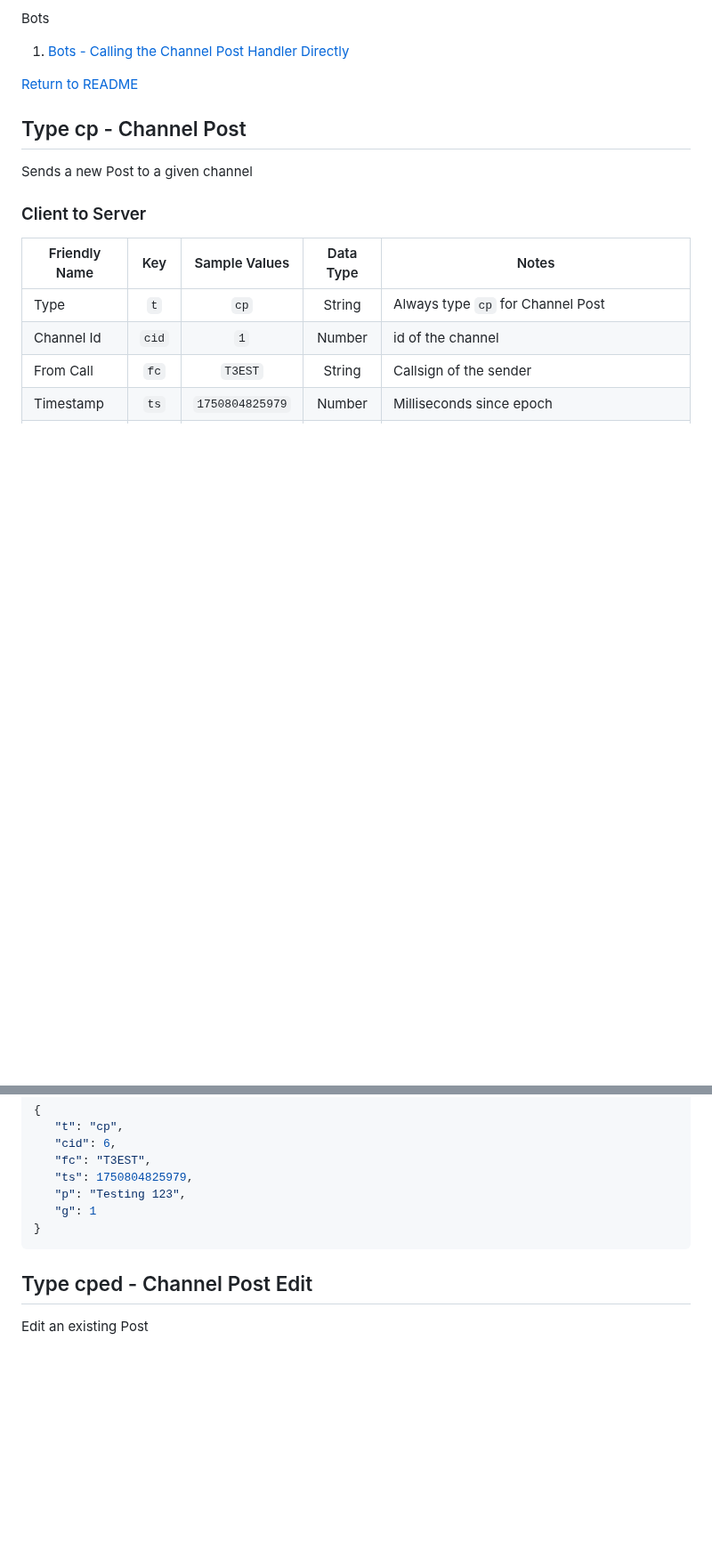
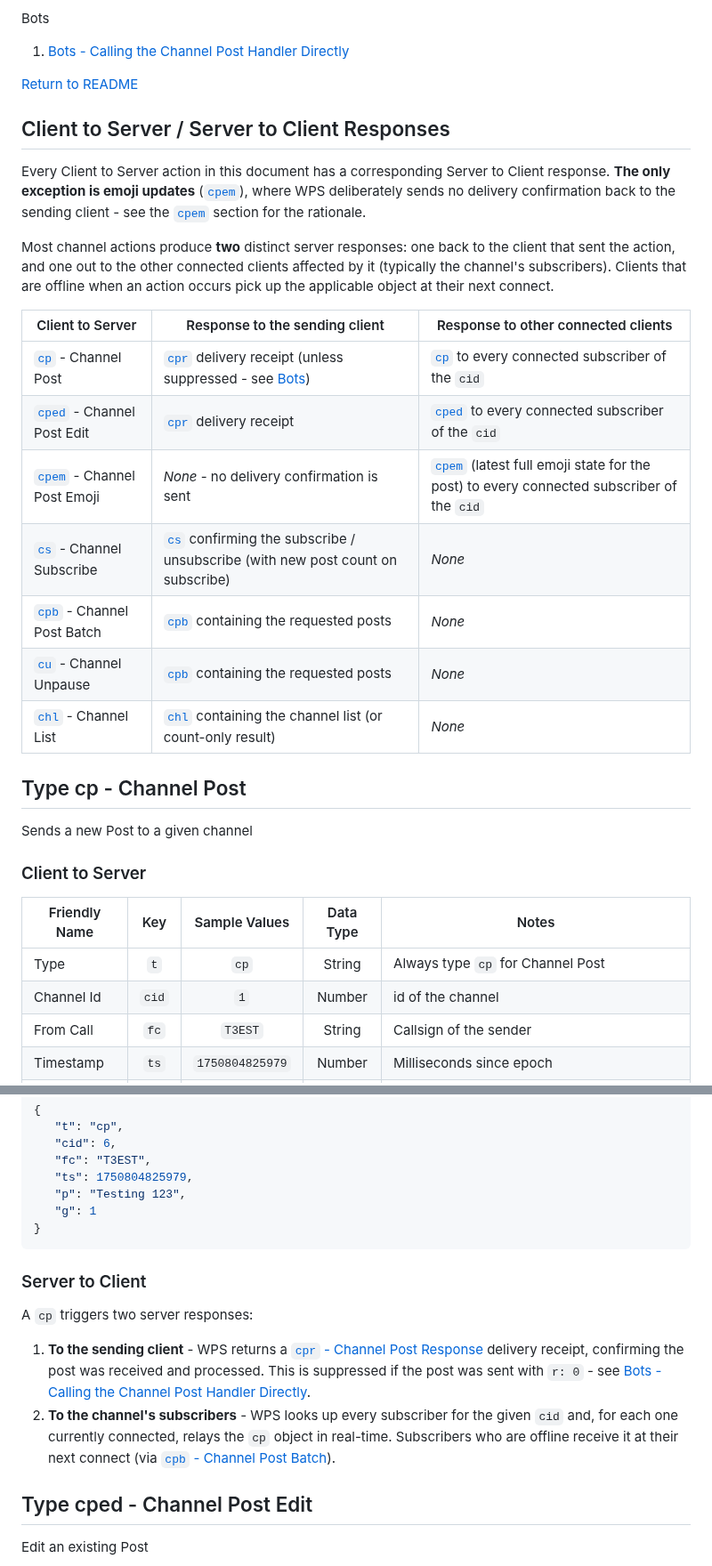
Before and after one commit to k-ahn2/wps, a Markdown page: docs/protocol/CHANNELS.md, 2 parts joined by grey strips. Shown at 89% size. Drawn GitHub-style; blank space fills up the shorter version.

Commit message:
Channels protocol enhanced docs

````diff
--- a/docs/protocol/CHANNELS.md
+++ b/docs/protocol/CHANNELS.md
@@ -24,6 +28,22 @@ Bots
 1. [Bots - Calling the Channel Post Handler Directly](#bots---calling-the-channel-post-handler-directly)
 
 [Return to README](/README.md)
+
+## Client to Server / Server to Client Responses
+
+Every Client to Server action in this document has a corresponding Server to Client response. **The only exception is emoji updates** ([`cpem`](#type-cpem---channel-post-emoji)), where WPS deliberately sends no delivery confirmation back to the sending client - see the [`cpem`](#type-cpem---channel-post-emoji) section for the rationale.
+
+Most channel actions produce **two** distinct server responses: one back to the client that sent the action, and one out to the other connected clients affected by it (typically the channel's subscribers). Clients that are offline when an action occurs pick up the applicable object at their next connect.
+
+| Client to Server | Response to the sending client | Response to other connected clients |
+| - | - | - |
+| [`cp`](#type-cp---channel-post) - Channel Post | [`cpr`](#type-cpr---channel-post-response) delivery receipt (unless suppressed - see [Bots](#bots---calling-the-channel-post-handler-directly)) | [`cp`](#type-cp---channel-post) to every connected subscriber of the `cid` |
+| [`cped`](#type-cped---channel-post-edit) - Channel Post Edit | [`cpr`](#type-cpr---channel-post-response) delivery receipt | [`cped`](#type-cped---channel-post-edit) to every connected subscriber of the `cid` |
+| [`cpem`](#type-cpem---channel-post-emoji) - Channel Post Emoji | *None* - no delivery confirmation is sent | [`cpem`](#type-cpem---channel-post-emoji) (latest full emoji state for the post) to every connected subscriber of the `cid` |
+| [`cs`](#type-cs---channel-subscribe) - Channel Subscribe | [`cs`](#type-cs---channel-subscribe) confirming the subscribe / unsubscribe (with new post count on subscribe) | *None* |
+| [`cpb`](#type-cpb---channel-post-batch) - Channel Post Batch | [`cpb`](#type-cpb---channel-post-batch) containing the requested posts | *None* |
+| [`cu`](#type-cu---channel-unpause) - Channel Unpause | [`cpb`](#type-cpb---channel-post-batch) containing the requested posts | *None* |
+| [`chl`](#type-chl---channel-list) - Channel List | [`chl`](#type-chl---channel-list) containing the channel list (or count-only result) | *None* |
 
 ## Type cp - Channel Post
 
@@ -84,6 +104,13 @@ The first post after a posts gap, when a user chooses not to donwload all oustan
 }
 ```
 
+### Server to Client
+
+A `cp` triggers two server responses:
+
+1. **To the sending client** - WPS returns a [`cpr` - Channel Post Response](#type-cpr---channel-post-response) delivery receipt, confirming the post was received and processed. This is suppressed if the post was sent with `r: 0` - see [Bots - Calling the Channel Post Handler Directly](#bots---calling-the-channel-post-handler-directly).
+2. **To the channel's subscribers** - WPS looks up every subscriber for the given `cid` and, for each one currently connected, relays the `cp` object in real-time. Subscribers who are offline receive it at their next connect (via [`cpb` - Channel Post Batch](#type-cpb---channel-post-batch)).
+
 ## Type cped - Channel Post Edit
 
 Edit an existing Post
````
Also changed, not shown: other parts of docs/protocol/CHANNELS.md (+11 -0 lines).
